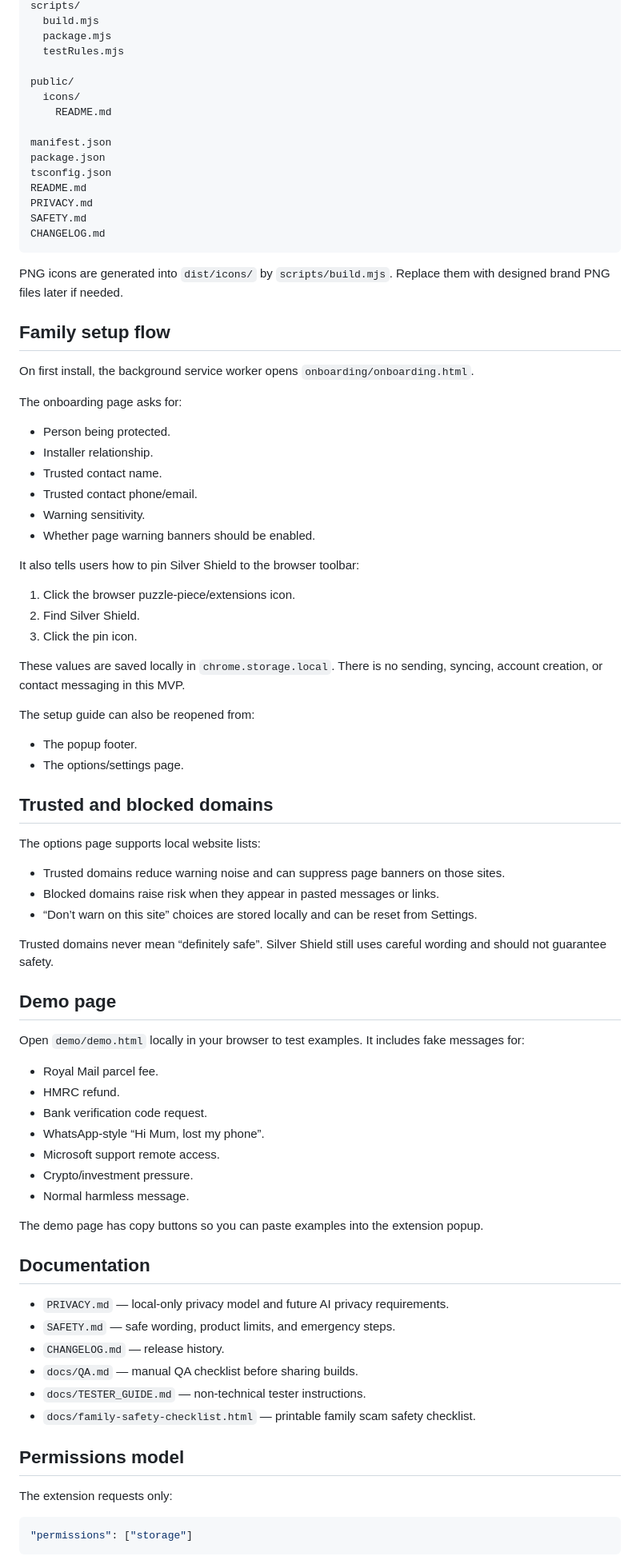
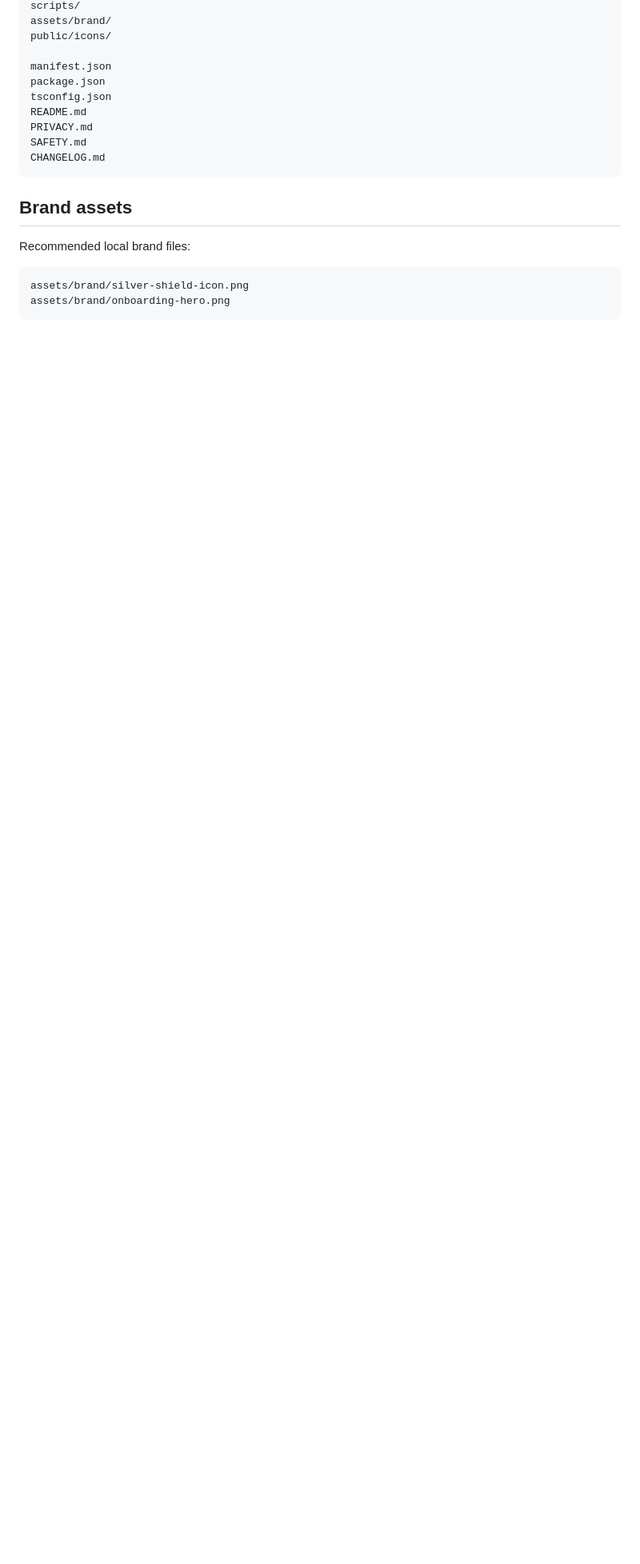
Before and after one commit to rcampbell30/Silvershield, a Markdown page: README.md, the part around one of its changes. Shown at 80% size. GitHub-like rendering; blank space fills up the shorter version.

````diff
--- a/README.md
+++ b/README.md
@@ -84,11 +54,6 @@ docs/
 scripts/
-  build.mjs
-  package.mjs
-  testRules.mjs
-
-public/
-  icons/
-    README.md
+assets/brand/
+public/icons/
 
 manifest.json
 package.json
@@ -99,72 +64,12 @@ SAFETY.md
 CHANGELOG.md
 ```
 
-PNG icons are generated into `dist/icons/` by `scripts/build.mjs`. Replace them with designed brand PNG files later if needed.
+## Brand assets
 
-## Family setup flow
+Recommended local brand files:
 
-On first install, the background service worker opens `onboarding/onboarding.html`.
-
-The onboarding page asks for:
-
-- Person being protected.
-- Installer relationship.
-- Trusted contact name.
-- Trusted contact phone/email.
-- Warning sensitivity.
-- Whether page warning banners should be enabled.
-
-It also tells users how to pin Silver Shield to the browser toolbar:
-
-1. Click the browser puzzle-piece/extensions icon.
-2. Find Silver Shield.
-3. Click the pin icon.
-
-These values are saved locally in `chrome.storage.local`. There is no sending, syncing, account creation, or contact messaging in this MVP.
-
-The setup guide can also be reopened from:
-
-- The popup footer.
-- The options/settings page.
-
-## Trusted and blocked domains
-
-The options page supports local website lists:
-
-- Trusted domains reduce warning noise and can suppress page banners on those sites.
-- Blocked domains raise risk when they appear in pasted messages or links.
-- “Don’t warn on this site” choices are stored locally and can be reset from Settings.
-
-Trusted domains never mean “definitely safe”. Silver Shield still uses careful wording and should not guarantee safety.
-
-## Demo page
-
-Open `demo/demo.html` locally in your browser to test examples. It includes fake messages for:
-
-- Royal Mail parcel fee.
-- HMRC refund.
-- Bank verification code request.
-- WhatsApp-style “Hi Mum, lost my phone”.
-- Microsoft support remote access.
-- Crypto/investment pressure.
-- Normal harmless message.
-
-The demo page has copy buttons so you can paste examples into the extension popup.
-
-## Documentation
-
-- `PRIVACY.md` — local-only privacy model and future AI privacy requirements.
-- `SAFETY.md` — safe wording, product limits, and emergency steps.
-- `CHANGELOG.md` — release history.
-- `docs/QA.md` — manual QA checklist before sharing builds.
-- `docs/TESTER_GUIDE.md` — non-technical tester instructions.
-- `docs/family-safety-checklist.html` — printable family scam safety checklist.
-
-## Permissions model
-
-The extension requests only:
-
-```json
-"permissions": ["storage"]
+```txt
+assets/brand/silver-shield-icon.png
+assets/brand/onboarding-hero.png
 ```
 
````
Also changed, not shown: other parts of README.md (+78 -158 lines).
